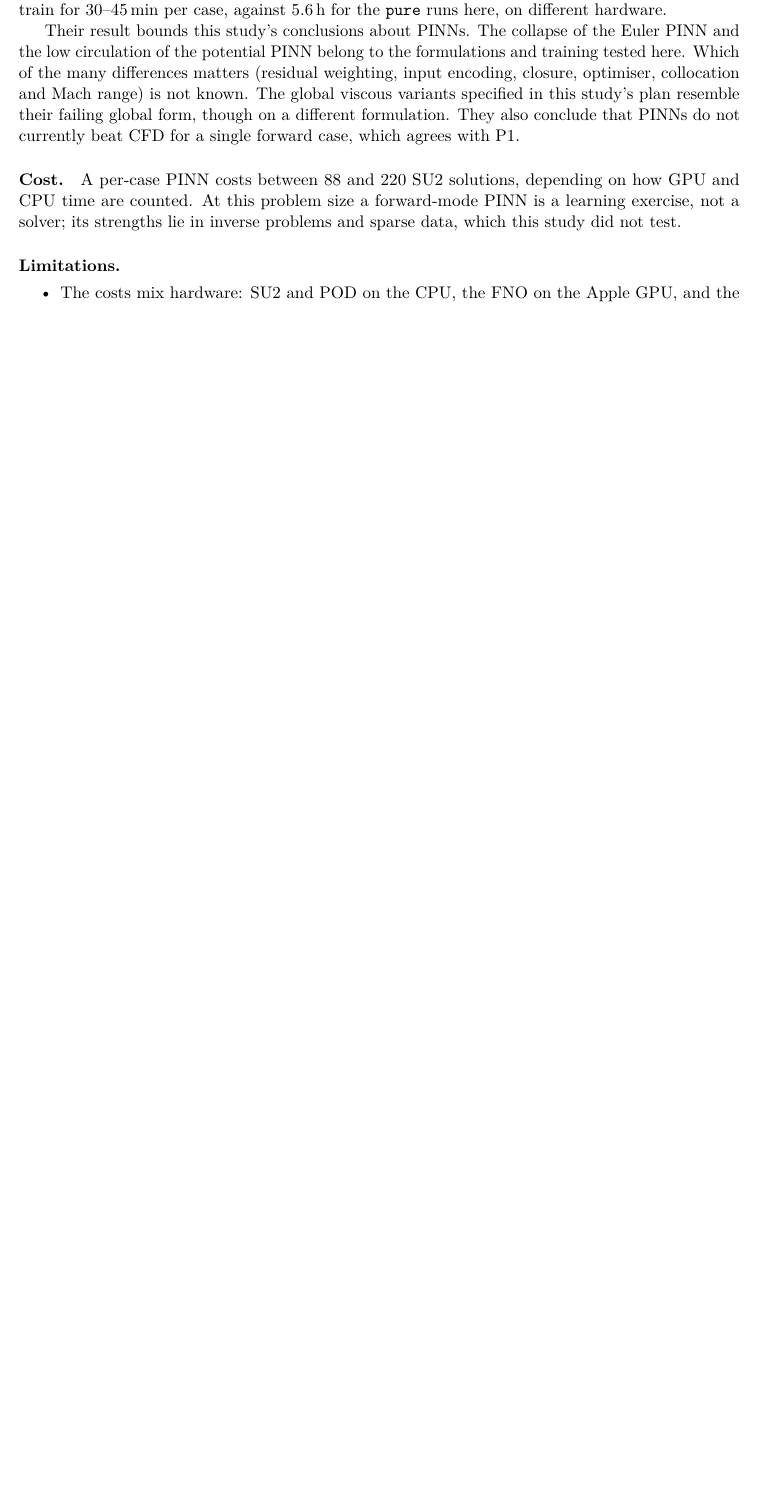
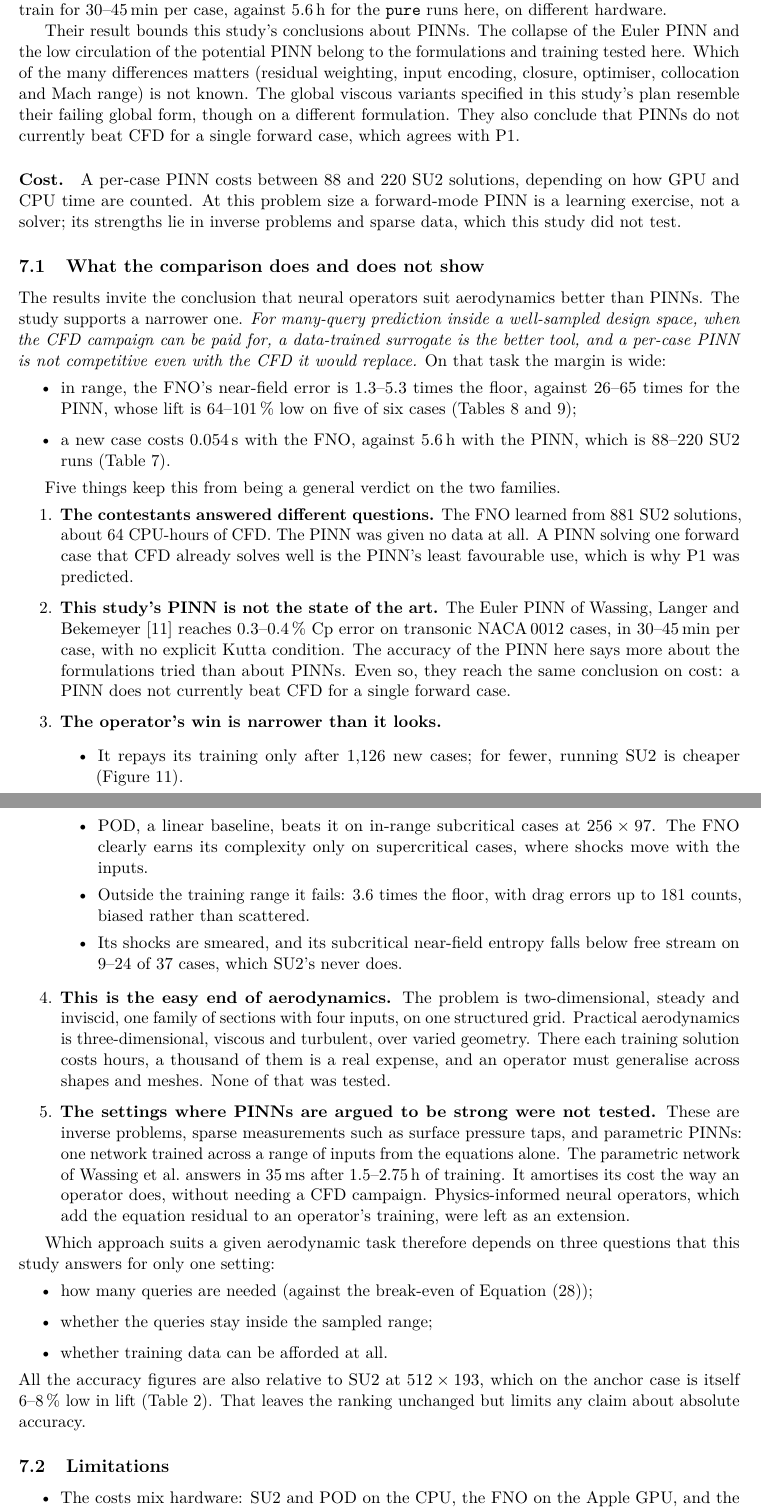
Before and after one commit to emarinhoss/airfoil-pinn-no, a LaTeX paper (docs/report/report.tex): part of page 24 of 39 before the commit and two parts of pages 24 and 25 of 41 after it, the two joined at a grey line, cut so that both start at the same text, the shorter picture padded with empty space. Compiled offline with pdfLaTeX.

Commit message:
Report: what the comparison does and does not show (Discussion 7.1)
The supported conclusion is narrower than "operators beat PINNs": many-query prediction inside a
sampled design space favours a data-trained surrogate, and a per-case PINN loses even to CFD. Five
reasons it does not generalise, and the three questions that decide a given task.

Co-Authored-By: Claude Opus 5.5 <noreply@anthropic.com>

```diff
--- a/docs/report/report.tex
+++ b/docs/report/report.tex
@@ -1301,7 +1301,67 @@ A per-case PINN costs between 88 and 220 SU2 solutions, depending on how GPU and
 counted. At this problem size a forward-mode PINN is a learning exercise, not a solver; its
 strengths lie in inverse problems and sparse data, which this study did not test.
 
-\paragraph{Limitations.}
+\subsection{What the comparison does and does not show}
+\label{sec:scope}
+
+The results invite the conclusion that neural operators suit aerodynamics better than PINNs. The
+study supports a narrower one. \emph{For many-query prediction inside a well-sampled design space,
+when the CFD campaign can be paid for, a data-trained surrogate is the better tool, and a per-case
+PINN is not competitive even with the CFD it would replace.} On that task the margin is wide:
+\begin{itemize}
+  \item in range, the FNO's near-field error is 1.3--5.3 times the floor, against 26--65 times for
+    the PINN, whose lift is 64--101\,\% low on five of six cases (\cref{tab:results,tab:pinncl});
+  \item a new case costs 0.054\,s with the FNO, against 5.6\,h with the PINN, which is 88--220 SU2
+    runs (\cref{tab:costs}).
+\end{itemize}
+
+Five things keep this from being a general verdict on the two families.
+\begin{enumerate}
+  \item \textbf{The contestants answered different questions.} The FNO learned from 881 SU2
+    solutions, about 64 CPU-hours of CFD. The PINN was given no data at all. A PINN solving one
+    forward case that CFD already solves well is the PINN's least favourable use, which is why P1
+    was predicted.
+  \item \textbf{This study's PINN is not the state of the art.} The Euler PINN of Wassing, Langer and
+    Bekemeyer~\cite{wassing2025} reaches 0.3--0.4\,\% Cp error on transonic NACA\,0012 cases, in
+    30--45\,min per case, with no explicit Kutta condition. The accuracy of the PINN here says more
+    about the formulations tried than about PINNs. Even so, they reach the same conclusion on cost:
+    a PINN does not currently beat CFD for a single forward case.
+  \item \textbf{The operator's win is narrower than it looks.}
+    \begin{itemize}
+      \item It repays its training only after 1,126 new cases; for fewer, running SU2 is cheaper
+        (\cref{fig:breakeven}).
+      \item POD, a linear baseline, beats it on in-range subcritical cases at $256\times97$. The FNO
+        clearly earns its complexity only on supercritical cases, where shocks move with the inputs.
+      \item Outside the training range it fails: 3.6 times the floor, with drag errors up to 181
+        counts, biased rather than scattered.
+      \item Its shocks are smeared, and its subcritical near-field entropy falls below free stream on
+        9--24 of 37 cases, which SU2's never does.
+    \end{itemize}
+  \item \textbf{This is the easy end of aerodynamics.} The problem is two-dimensional, steady and
+    inviscid, one family of sections with four inputs, on one structured grid. Practical
+    aerodynamics is three-dimensional, viscous and turbulent, over varied geometry. There each
+    training solution costs hours, a thousand of them is a real expense, and an operator must
+    generalise across shapes and meshes. None of that was tested.
+  \item \textbf{The settings where PINNs are argued to be strong were not tested.} These are
+    inverse problems, sparse measurements such as surface pressure taps, and parametric PINNs: one
+    network trained across a range of inputs from the equations alone. The parametric network of
+    Wassing et al.\ answers in 35\,ms after 1.5--2.75\,h of training. It amortises its cost the way
+    an operator does, without needing a CFD campaign. Physics-informed neural operators, which add
+    the equation residual to an operator's training, were left as an extension.
+\end{enumerate}
+
+Which approach suits a given aerodynamic task therefore depends on three questions that this study
+answers for only one setting:
+\begin{itemize}
+  \item how many queries are needed (against the break-even of \cref{eq:breakeven});
+  \item whether the queries stay inside the sampled range;
+  \item whether training data can be afforded at all.
+\end{itemize}
+All the accuracy figures are also relative to SU2 at $512\times193$, which on the anchor case is
+itself 6--8\,\% low in lift (\cref{tab:vj}). That leaves the ranking unchanged but limits any claim
+about absolute accuracy.
+
+\subsection{Limitations}
 \begin{itemize}
   \item The costs mix hardware: SU2 and POD on the CPU, the FNO on the Apple GPU, and the PINN on
     both.
```
Also changed, not shown: docs/report/report.pdf.
